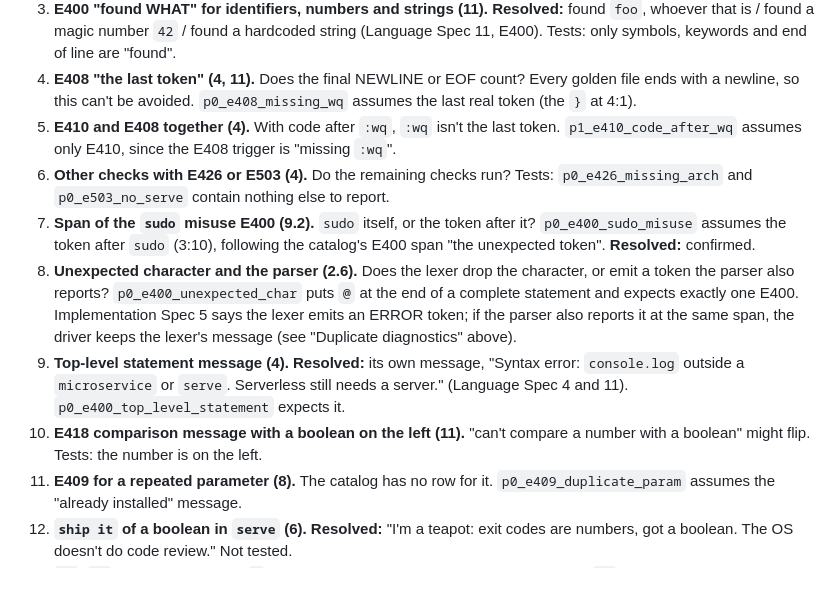
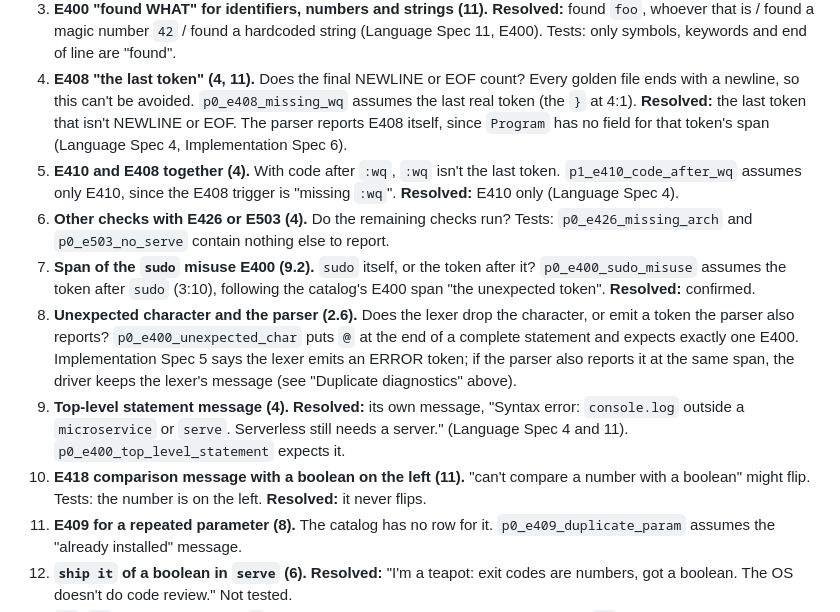
Before and after one commit to khyeo1011/btw, a Markdown page: NOTES-harness.md, the part around the change. GitHub-like rendering; blank space fills up the shorter version.

```diff
--- a/NOTES-harness.md
+++ b/NOTES-harness.md
@@ -180,9 +180,12 @@ now says the same.
 4. **E408 "the last token" (4, 11).** Does the final NEWLINE or EOF count?
    Every golden file ends with a newline, so this can't be avoided.
    `p0_e408_missing_wq` assumes the last real token (the `}` at 4:1).
+   **Resolved:** the last token that isn't NEWLINE or EOF. The parser reports
+   E408 itself, since `Program` has no field for that token's span (Language
+   Spec 4, Implementation Spec 6).
 5. **E410 and E408 together (4).** With code after `:wq`, `:wq` isn't the last
    token. `p1_e410_code_after_wq` assumes only E410, since the E408 trigger is
-   "missing `:wq`".
+   "missing `:wq`". **Resolved:** E410 only (Language Spec 4).
 6. **Other checks with E426 or E503 (4).** Do the remaining checks run?
    Tests: `p0_e426_missing_arch` and `p0_e503_no_serve` contain nothing else
    to report.
@@ -201,6 +204,7 @@ now says the same.
    `p0_e400_top_level_statement` expects it.
 10. **E418 comparison message with a boolean on the left (11).** "can't compare
     a number with a boolean" might flip. Tests: the number is on the left.
+    **Resolved:** it never flips.
 11. **E409 for a repeated parameter (8).** The catalog has no row for it.
     `p0_e409_duplicate_param` assumes the "already installed" message.
 12. **`ship it` of a boolean in `serve` (6).** **Resolved:** "I'm a teapot:
```
Also changed, not shown: docs/IMPL_SPEC.md (+2 -2 lines), docs/SPEC.md (+3 -3 lines).
